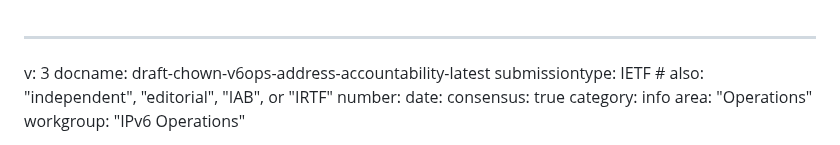
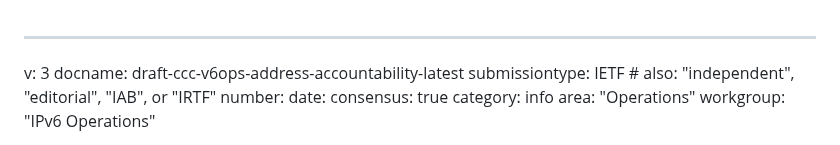
Before and after one commit to timchown/address-accountability, a Markdown page: draft-ccc-v6ops-address-accountability.md, the part around the change. Drawn GitHub-style.

Commit message:
chore: rename draft

```diff
--- a/draft-chown-v6ops-address-accountability.md
+++ b/draft-ccc-v6ops-address-accountability.md
@@ -1,6 +1,6 @@
 ---
 v: 3
-docname: draft-chown-v6ops-address-accountability-latest
+docname: draft-ccc-v6ops-address-accountability-latest
 submissiontype: IETF  # also: "independent", "editorial", "IAB", or "IRTF"
 number:
 date:
```
